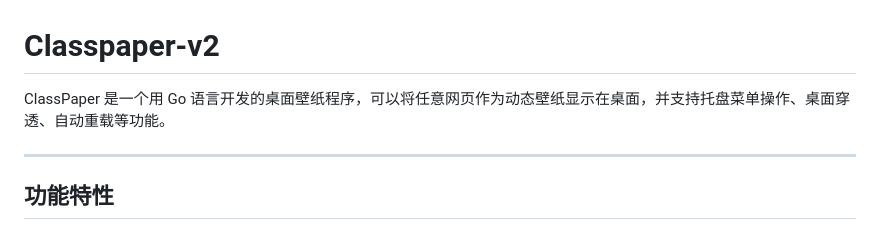
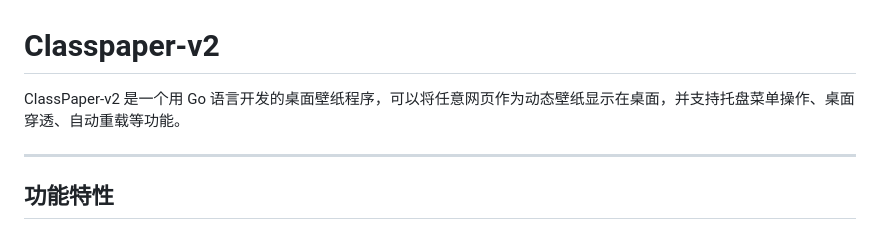
Before and after one commit to E7G/Classpaper-v2, a Markdown page: README.md, the part around one of its changes. Rendered like a GitHub page.

```diff
--- a/README.md
+++ b/README.md
@@ -1,6 +1,6 @@
 # Classpaper-v2
 
-ClassPaper 是一个用 Go 语言开发的桌面壁纸程序，可以将任意网页作为动态壁纸显示在桌面，并支持托盘菜单操作、桌面穿透、自动重载等功能。
+ClassPaper-v2 是一个用 Go 语言开发的桌面壁纸程序，可以将任意网页作为动态壁纸显示在桌面，并支持托盘菜单操作、桌面穿透、自动重载等功能。
 
 ---
 
```
Also changed, not shown: other parts of README.md (+1 -1 lines).
